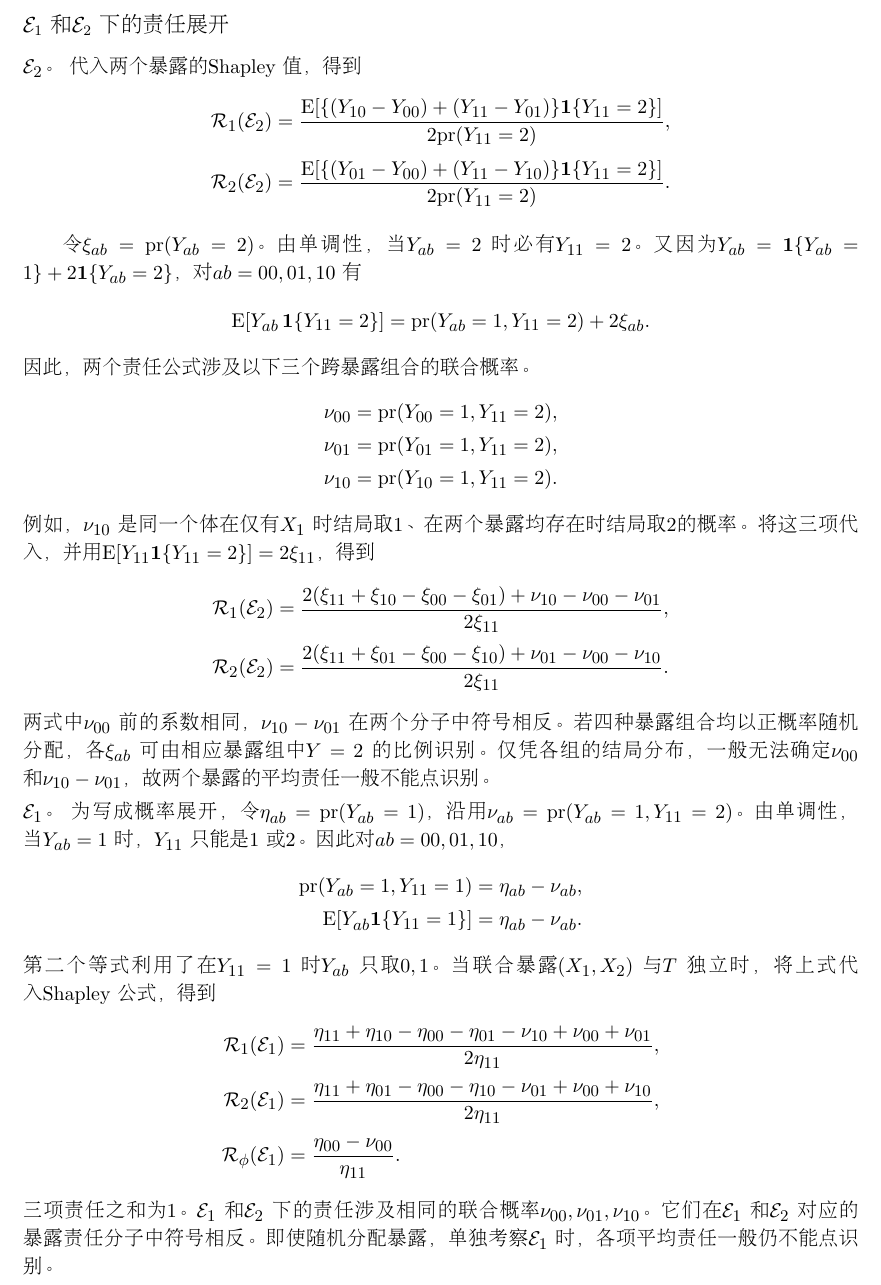
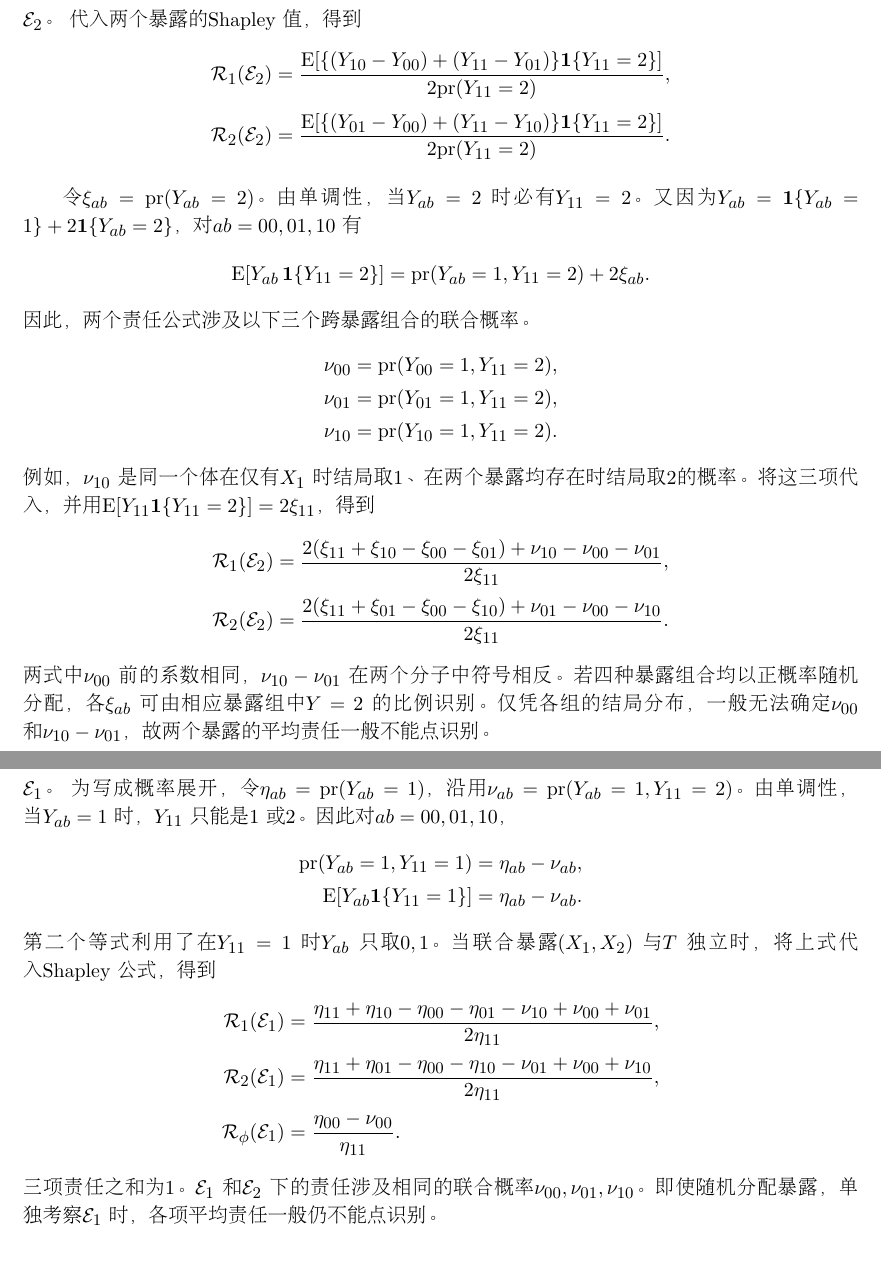
Before and after one commit to shan3luo1995/ordinal-Shapley, a LaTeX document (main2.tex): part of page 3 of 3 before the commit and two parts of pages 3 and 4 of 4 after it, the two joined at a grey line, cut at the place of the change, the shorter picture padded with empty space. Compiled offline with pdfLaTeX.

Commit message:
Updates from Overleaf

```diff
--- a/main2.tex
+++ b/main2.tex
@@ -171,7 +169,7 @@ $\mathcal E_2$ & $0002$ & $[(0-0)+(2-0)]/2$ & $1$ & $[(0-0)+(2-0)]/2$ & $1$ & $0
 \]
 
 \clearpage
-\section*{$\mathcal E_1$ 和 $\mathcal E_2$ 下的责任展开}
+\section*{ $\mathcal E_2$ 下的责任展开}
 \noindent{\headingweight $\mathcal E_2$。} 代入两个暴露的 Shapley 值，得到
 \[
 \begin{aligned}
@@ -233,8 +232,7 @@ $Y_{11}$ 只能是 $1$ 或 $2$。因此对 $ab=00,01,10$，
  \mathcal R_\phi(\mathcal E_1)&=\frac{\eta_{00}-\nu_{00}}{\eta_{11}} .
 \end{aligned}
 \]
-三项责任之和为 $1$。$\mathcal E_1$ 和 $\mathcal E_2$ 下的责任涉及相同的联合概率 $\nu_{00},\nu_{01},\nu_{10}$。
-它们在 $\mathcal E_1$ 和 $\mathcal E_2$ 对应的暴露责任分子中符号相反。即使随机分配暴露，单独考察 $\mathcal E_1$ 时，
+三项责任之和为 $1$。$\mathcal E_1$ 和 $\mathcal E_2$ 下的责任涉及相同的联合概率 $\nu_{00},\nu_{01},\nu_{10}$。 即使随机分配暴露，单独考察 $\mathcal E_1$ 时，
 各项平均责任一般仍不能点识别。
 
 \ifPDFTeX\end{CJK*}\fi
```
Also changed, not shown: main2.tex (7 more changed lines).
